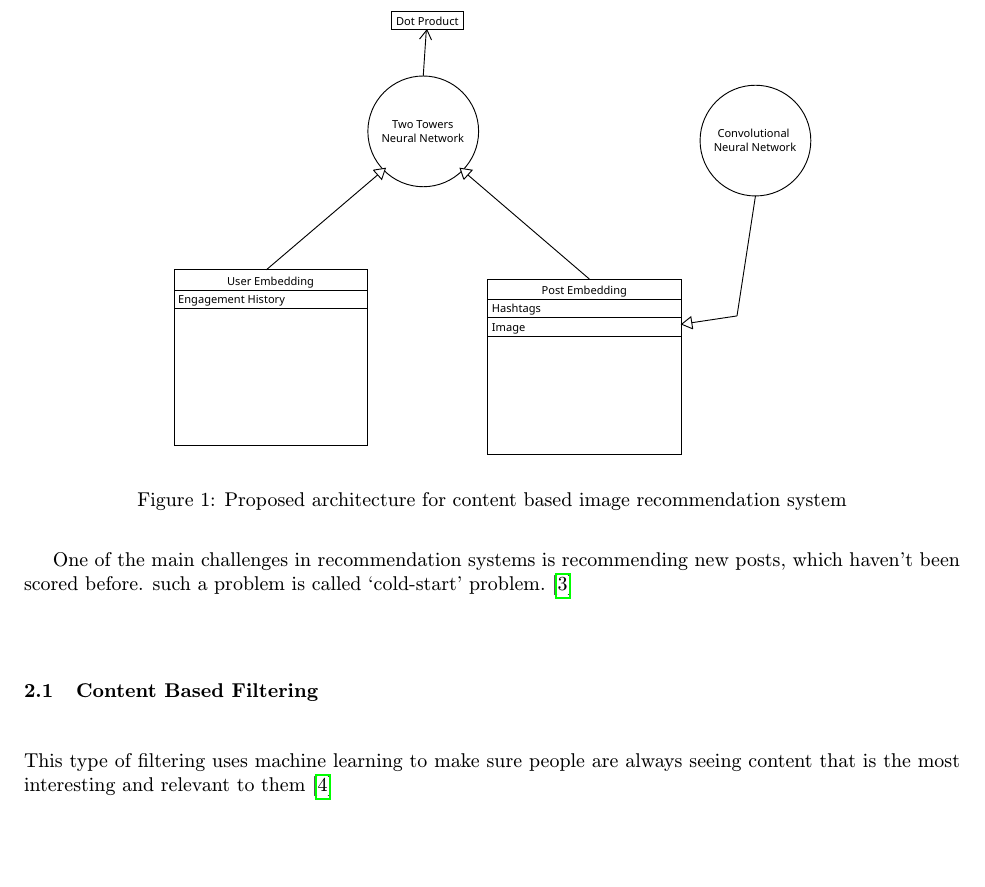
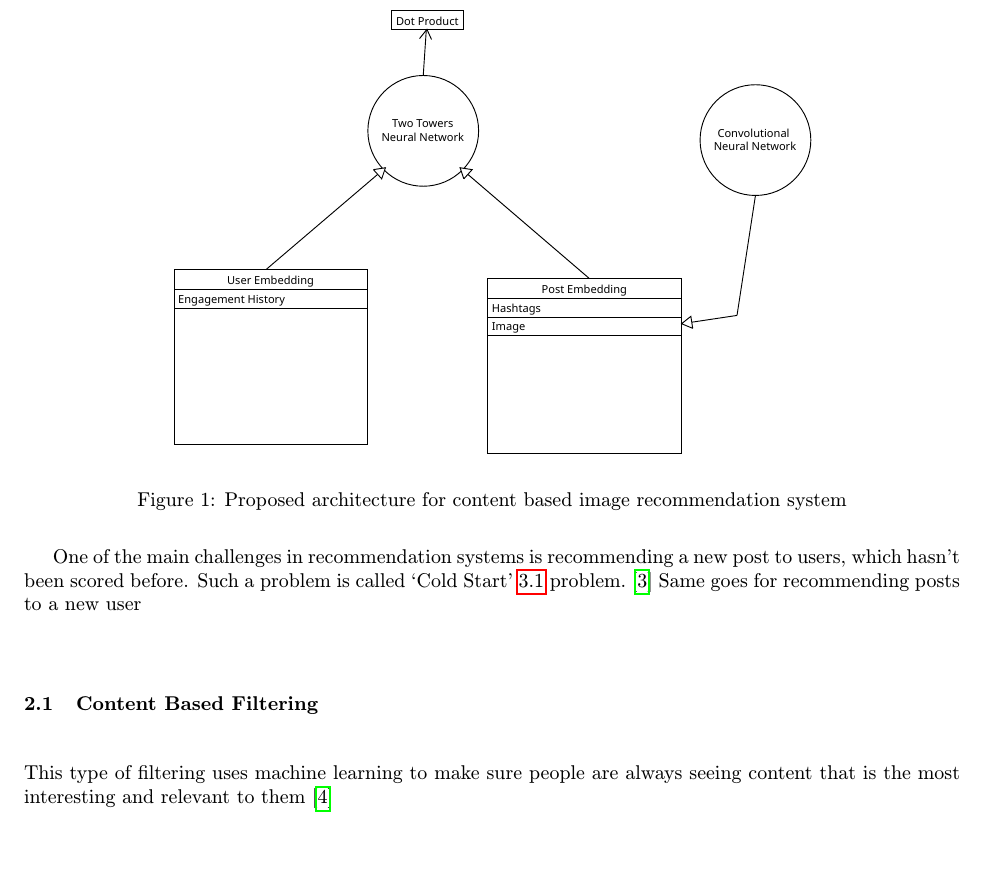
Before and after one commit to tomikjetu/stuba-fiit-clanok-recommendation-systems, a LaTeX document (main.tex, which reads applications.tex): part of page 2 of 4, cut so that both start at the same text. Compiled offline with pdfLaTeX.

Commit message:
cold start problem

```diff
--- a/applications.tex
+++ b/applications.tex
@@ -9,7 +9,7 @@ Implementations of neural networks \ref{nn} (sometimes referred to as the black
     \label{fig:proposed-alogrithm}
 \end{figure}
 
-One of the main challenges in recommendation systems is recommending new posts, which haven't been scored before. such a problem is called ‘cold-start' problem. \cite{10373857}
+One of the main challenges in recommendation systems is recommending a new post to users, which hasn't been scored before. Such a problem is called ‘Cold Start' \ref{cold-start} problem. \cite{10373857} Same goes for recommending posts to a new user
 
 \subsection{Content Based Filtering}\label{applications/content-based-filtering}
 
```
